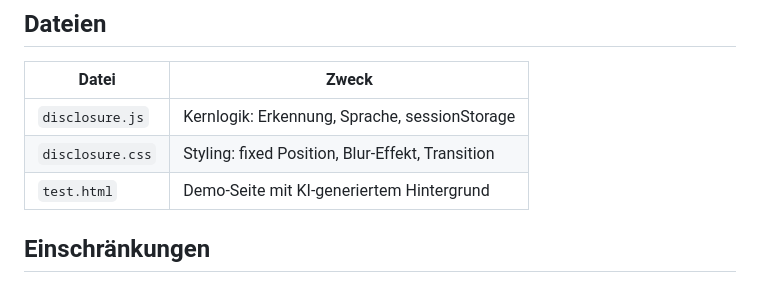
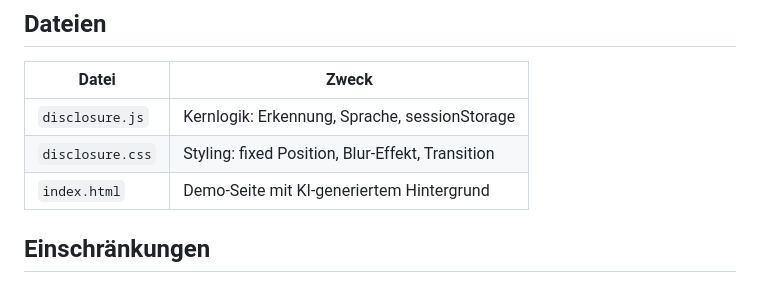
Before and after one commit to Rigel-Computer/eu-ai-act-background-image-disclosure, a Markdown page: README_DE.md, the part around the change. Rendered like a GitHub page.

```diff
--- a/README_DE.md
+++ b/README_DE.md
@@ -55,7 +55,7 @@ Funktioniert auf jeder statischen Seite, in jedem CMS oder Template — sofern d
 | ---------------- | ------------------------------------------------ |
 | `disclosure.js`  | Kernlogik: Erkennung, Sprache, sessionStorage    |
 | `disclosure.css` | Styling: fixed Position, Blur-Effekt, Transition |
-| `test.html`      | Demo-Seite mit KI-generiertem Hintergrund        |
+| `index.html`     | Demo-Seite mit KI-generiertem Hintergrund        |
 
 ## Einschränkungen
 
```
Also changed, not shown: README.md (+1 -1 lines).
